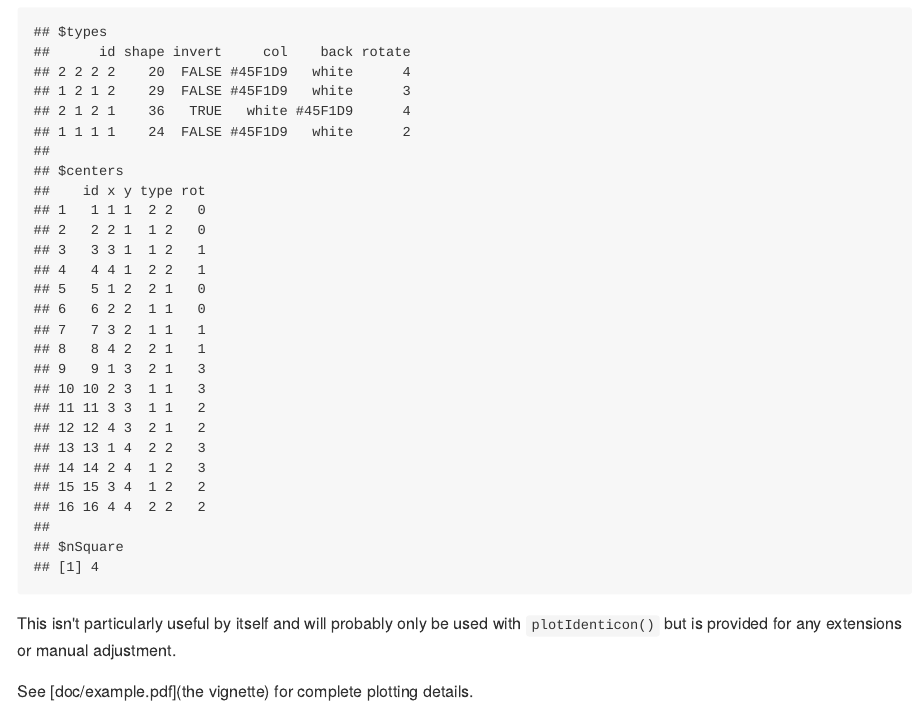
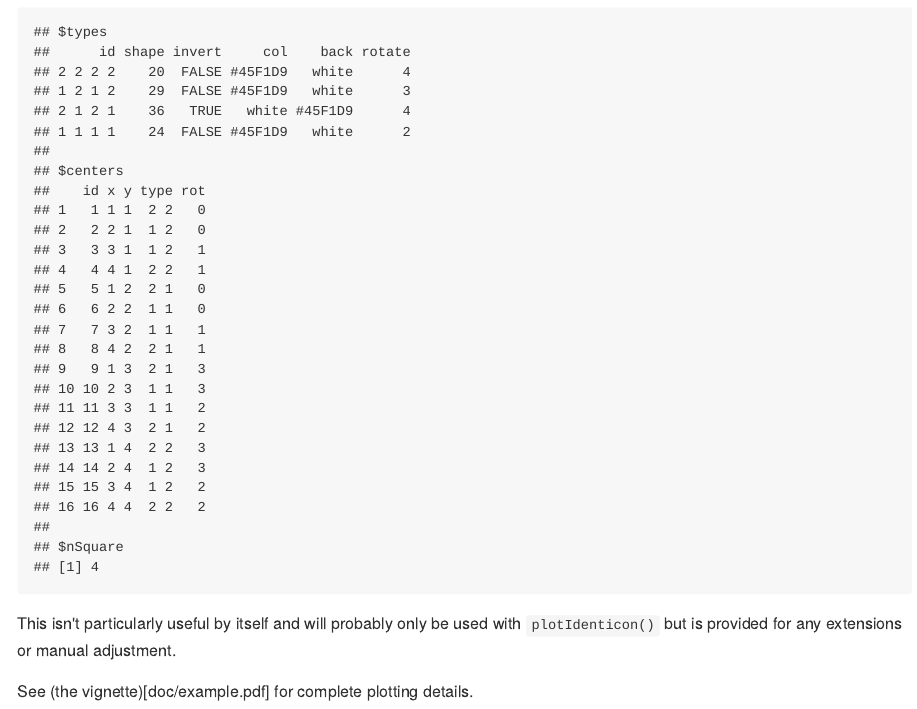
Before and after one commit to sherrillmix/identiconr, an R Markdown document (README.Rmd): the page in a window 1100 px wide, from 1470 px down. The pictures show the output file README.md that the author committed with the source, drawn offline in the style of GitHub; badge pictures from the web are left out.

Commit message:
Fix link

```diff
--- a/README.Rmd
+++ b/README.Rmd
@@ -49,4 +49,4 @@ generateIdenticon('test@email.com')
 
 This isn't particularly useful by itself and will probably only be used with `plotIdenticon()` but is provided for any extensions or manual adjustment.
 
-See [doc/example.pdf](the vignette) for complete plotting details.
+See (the vignette)[doc/example.pdf] for complete plotting details.
```
Also changed, not shown: README.md, 1 other file.
